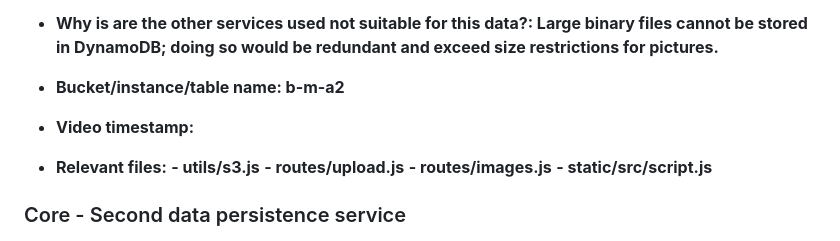
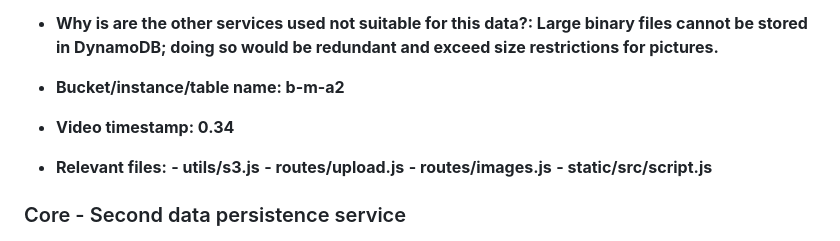
Before and after one commit to n11188073/CAB432_A1, a Markdown page: A2_response_to_criteria.md, the part around the change printed below. GitHub-like rendering.

Commit message:
Finished timestamps for criteria file

```diff
--- a/A2_response_to_criteria.md
+++ b/A2_response_to_criteria.md
@@ -37,7 +37,7 @@ Overview
 
 - **Bucket/instance/table name: b-m-a2**
 
-- **Video timestamp:**
+- **Video timestamp: 0.34**
 
 - **Relevant files:**
 **- utils/s3.js**
```
Also changed, not shown: other parts of A2_response_to_criteria.md (+9 -9 lines).
